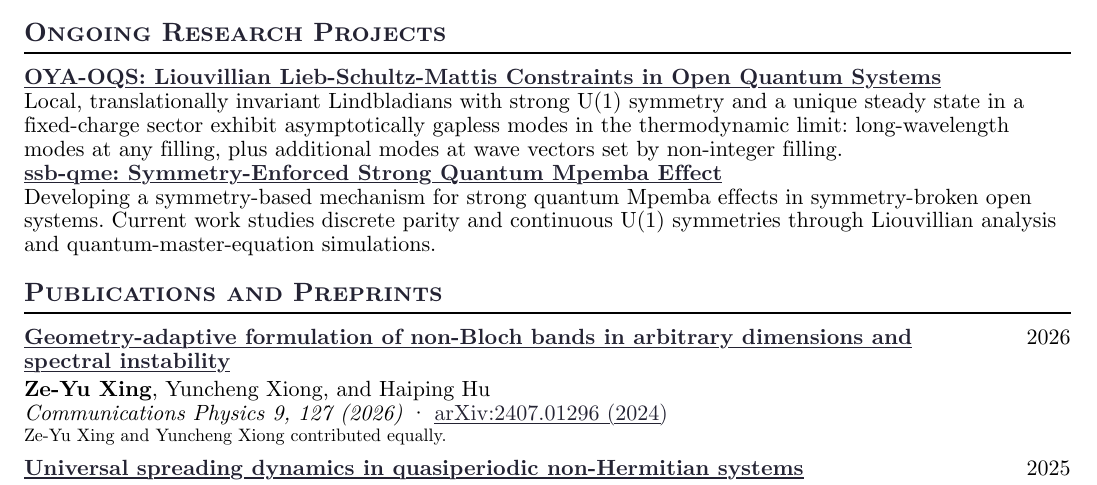
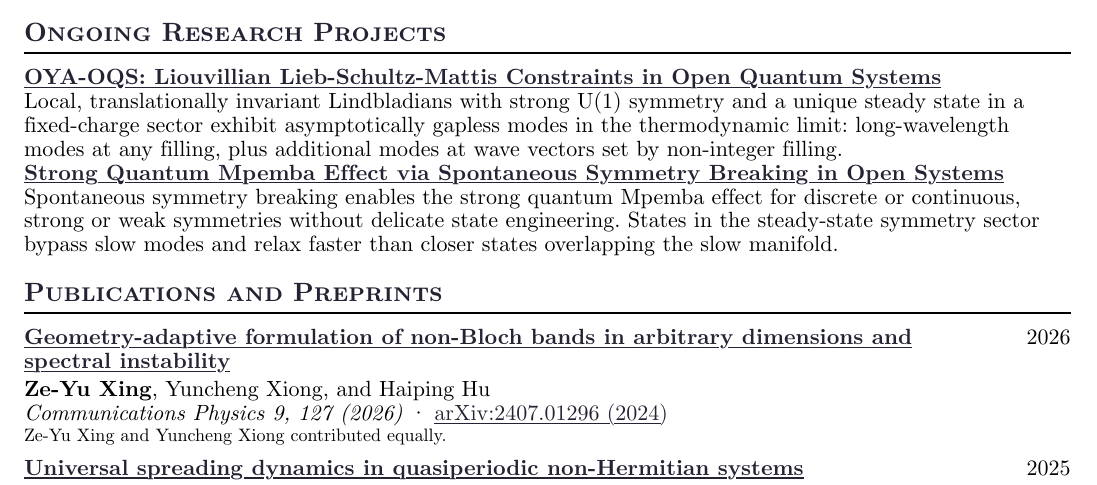
Before and after one commit to xing-phys/xing-phys.github.io, a Typst document (cv/cv.typ): part of the page, cut so that both start at the same text. The pictures show the PDF file dist/cv.pdf that the author committed with the source.

Commit message:
Update Mpemba project title and SSB mechanism summary

```diff
--- a/cv/cv.typ
+++ b/cv/cv.typ
@@ -88,9 +88,9 @@ Non-equilibrium quantum dynamics · Open quantum systems · Quantum many-body ph
 
 Local, translationally invariant Lindbladians with strong U(1) symmetry and a unique steady state in a fixed-charge sector exhibit asymptotically gapless modes in the thermodynamic limit: long-wavelength modes at any filling, plus additional modes at wave vectors set by non-integer filling.
 
-#strong(link("https://github.com/xing-phys/ssb-qme")[ssb-qme: Symmetry-Enforced Strong Quantum Mpemba Effect])
+#strong(link("https://github.com/xing-phys/ssb-qme")[Strong Quantum Mpemba Effect via Spontaneous Symmetry Breaking in Open Systems])
 
-Developing a symmetry-based mechanism for strong quantum Mpemba effects in symmetry-broken open systems. Current work studies discrete parity and continuous U(1) symmetries through Liouvillian analysis and quantum-master-equation simulations.
+Spontaneous symmetry breaking enables the strong quantum Mpemba effect for discrete or continuous, strong or weak symmetries without delicate state engineering. States in the steady-state symmetry sector bypass slow modes and relax faster than closer states overlapping the slow manifold.
 
 == Publications and Preprints
 
```
Also changed, not shown: dist/cv.pdf, 2 other files.
